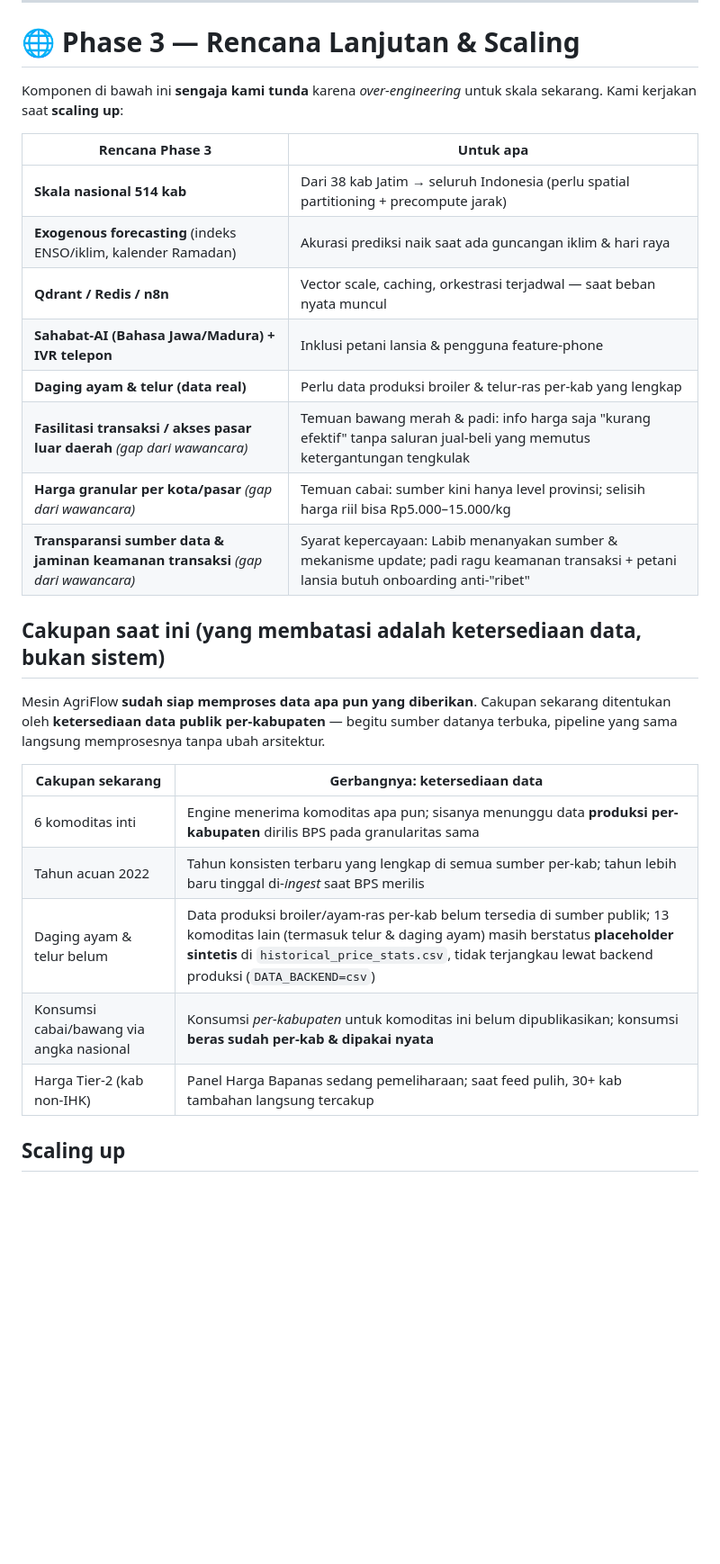
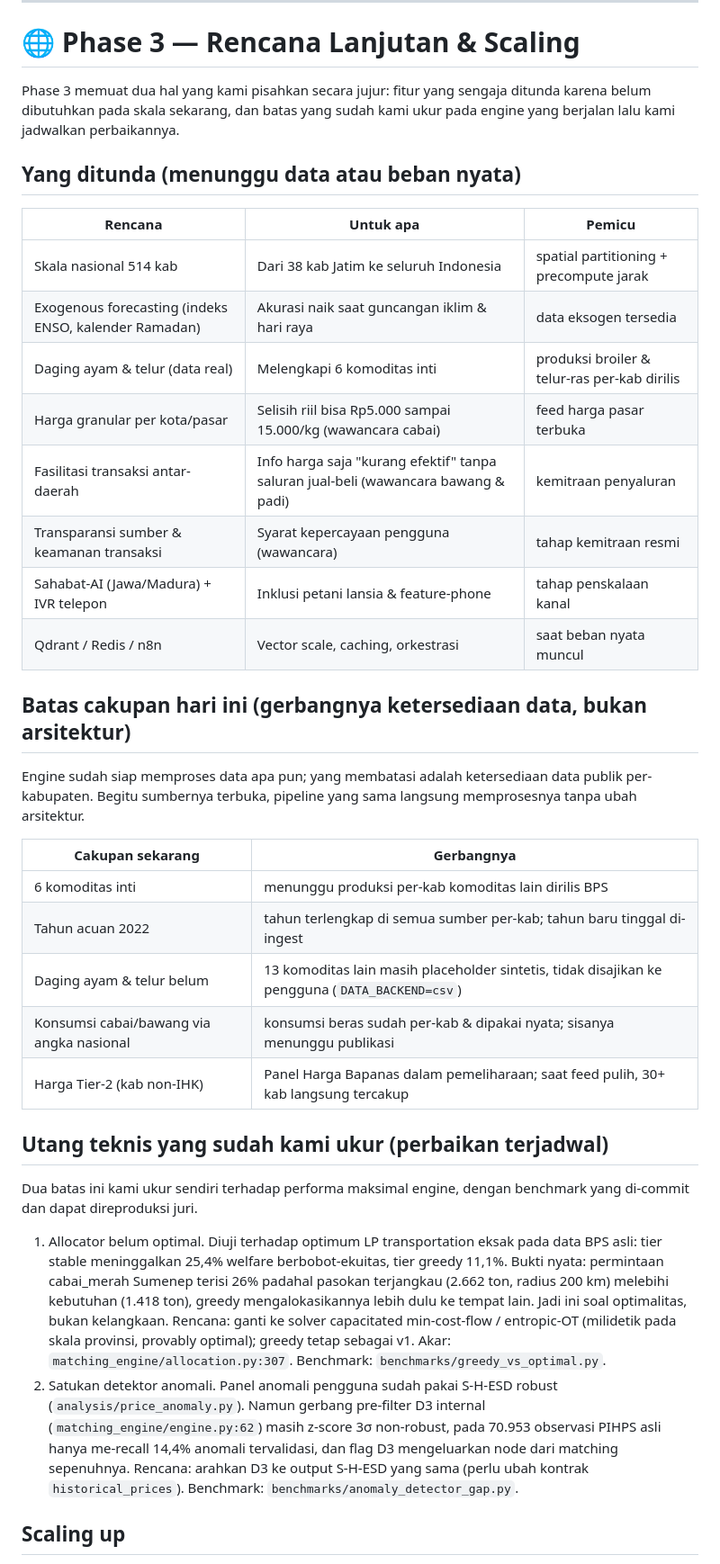
Before and after one commit to Chelseaayu/agriflow-engine, a Markdown page: README.md, the part around one of its changes. Shown at 90% size. Drawn GitHub-style; blank space fills up the shorter version.

Commit message:
docs: rewrite Phase 3 as one integrated section

```diff
--- a/README.md
+++ b/README.md
@@ -174,30 +174,39 @@ Kami mewawancarai **4 petani lintas komoditas & skala usaha** — dari petani ma
 
 # 🌐 Phase 3 — Rencana Lanjutan & Scaling
 
-Komponen di bawah ini **sengaja kami tunda** karena *over-engineering* untuk skala sekarang. Kami kerjakan saat **scaling up**:
+Phase 3 memuat dua hal yang kami pisahkan secara jujur: fitur yang sengaja ditunda karena belum dibutuhkan pada skala sekarang, dan batas yang sudah kami ukur pada engine yang berjalan lalu kami jadwalkan perbaikannya.
 
-| Rencana Phase 3 | Untuk apa |
+## Yang ditunda (menunggu data atau beban nyata)
+
+| Rencana | Untuk apa | Pemicu |
+|---|---|---|
+| Skala nasional 514 kab | Dari 38 kab Jatim ke seluruh Indonesia | spatial partitioning + precompute jarak |
+| Exogenous forecasting (indeks ENSO, kalender Ramadan) | Akurasi naik saat guncangan iklim & hari raya | data eksogen tersedia |
+| Daging ayam & telur (data real) | Melengkapi 6 komoditas inti | produksi broiler & telur-ras per-kab dirilis |
+| Harga granular per kota/pasar | Selisih riil bisa Rp5.000 sampai 15.000/kg (wawancara cabai) | feed harga pasar terbuka |
+| Fasilitasi transaksi antar-daerah | Info harga saja "kurang efektif" tanpa saluran jual-beli (wawancara bawang & padi) | kemitraan penyaluran |
+| Transparansi sumber & keamanan transaksi | Syarat kepercayaan pengguna (wawancara) | tahap kemitraan resmi |
+| Sahabat-AI (Jawa/Madura) + IVR telepon | Inklusi petani lansia & feature-phone | tahap penskalaan kanal |
+| Qdrant / Redis / n8n | Vector scale, caching, orkestrasi | saat beban nyata muncul |
+
+## Batas cakupan hari ini (gerbangnya ketersediaan data, bukan arsitektur)
+
+Engine sudah siap memproses data apa pun; yang membatasi adalah ketersediaan data publik per-kabupaten. Begitu sumbernya terbuka, pipeline yang sama langsung memprosesnya tanpa ubah arsitektur.
+
+| Cakupan sekarang | Gerbangnya |
 |---|---|
-| **Skala nasional 514 kab** | Dari 38 kab Jatim → seluruh Indonesia (perlu spatial partitioning + precompute jarak) |
-| **Exogenous forecasting** (indeks ENSO/iklim, kalender Ramadan) | Akurasi prediksi naik saat ada guncangan iklim & hari raya |
-| **Qdrant / Redis / n8n** | Vector scale, caching, orkestrasi terjadwal — saat beban nyata muncul |
-| **Sahabat-AI (Bahasa Jawa/Madura) + IVR telepon** | Inklusi petani lansia & pengguna feature-phone |
-| **Daging ayam & telur (data real)** | Perlu data produksi broiler & telur-ras per-kab yang lengkap |
-| **Fasilitasi transaksi / akses pasar luar daerah** *(gap dari wawancara)* | Temuan bawang merah & padi: info harga saja "kurang efektif" tanpa saluran jual-beli yang memutus ketergantungan tengkulak |
-| **Harga granular per kota/pasar** *(gap dari wawancara)* | Temuan cabai: sumber kini hanya level provinsi; selisih harga riil bisa Rp5.000–15.000/kg |
-| **Transparansi sumber data & jaminan keamanan transaksi** *(gap dari wawancara)* | Syarat kepercayaan: Labib menanyakan sumber & mekanisme update; padi ragu keamanan transaksi + petani lansia butuh onboarding anti-"ribet" |
+| 6 komoditas inti | menunggu produksi per-kab komoditas lain dirilis BPS |
+| Tahun acuan 2022 | tahun terlengkap di semua sumber per-kab; tahun baru tinggal di-ingest |
+| Daging ayam & telur belum | 13 komoditas lain masih placeholder sintetis, tidak disajikan ke pengguna (`DATA_BACKEND=csv`) |
+| Konsumsi cabai/bawang via angka nasional | konsumsi beras sudah per-kab & dipakai nyata; sisanya menunggu publikasi |
+| Harga Tier-2 (kab non-IHK) | Panel Harga Bapanas dalam pemeliharaan; saat feed pulih, 30+ kab langsung tercakup |
 
-## Cakupan saat ini (yang membatasi adalah ketersediaan data, bukan sistem)
+## Utang teknis yang sudah kami ukur (perbaikan terjadwal)
 
-Mesin AgriFlow **sudah siap memproses data apa pun yang diberikan**. Cakupan sekarang ditentukan oleh **ketersediaan data publik per-kabupaten** — begitu sumber datanya terbuka, pipeline yang sama langsung memprosesnya tanpa ubah arsitektur.
+Dua batas ini kami ukur sendiri terhadap performa maksimal engine, dengan benchmark yang di-commit dan dapat direproduksi juri.
 
-| Cakupan sekarang | Gerbangnya: ketersediaan data |
-|---|---|
-| 6 komoditas inti | Engine menerima komoditas apa pun; sisanya menunggu data **produksi per-kabupaten** dirilis BPS pada granularitas sama |
-| Tahun acuan 2022 | Tahun konsisten terbaru yang lengkap di semua sumber per-kab; tahun lebih baru tinggal di-*ingest* saat BPS merilis |
-| Daging ayam & telur belum | Data produksi broiler/ayam-ras per-kab belum tersedia di sumber publik; 13 komoditas lain (termasuk telur & daging ayam) masih berstatus **placeholder sintetis** di `historical_price_stats.csv`, tidak terjangkau lewat backend produksi (`DATA_BACKEND=csv`) |
-| Konsumsi cabai/bawang via angka nasional | Konsumsi *per-kabupaten* untuk komoditas ini belum dipublikasikan; konsumsi **beras sudah per-kab & dipakai nyata** |
-| Harga Tier-2 (kab non-IHK) | Panel Harga Bapanas sedang pemeliharaan; saat feed pulih, 30+ kab tambahan langsung tercakup |
+1. Allocator belum optimal. Diuji terhadap optimum LP transportation eksak pada data BPS asli: tier stable meninggalkan 25,4% welfare berbobot-ekuitas, tier greedy 11,1%. Bukti nyata: permintaan cabai_merah Sumenep terisi 26% padahal pasokan terjangkau (2.662 ton, radius 200 km) melebihi kebutuhan (1.418 ton), greedy mengalokasikannya lebih dulu ke tempat lain. Jadi ini soal optimalitas, bukan kelangkaan. Rencana: ganti ke solver capacitated min-cost-flow / entropic-OT (milidetik pada skala provinsi, provably optimal); greedy tetap sebagai v1. Akar: `matching_engine/allocation.py:307`. Benchmark: `benchmarks/greedy_vs_optimal.py`.
+2. Satukan detektor anomali. Panel anomali pengguna sudah pakai S-H-ESD robust (`analysis/price_anomaly.py`). Namun gerbang pre-filter D3 internal (`matching_engine/engine.py:62`) masih z-score 3σ non-robust, pada 70.953 observasi PIHPS asli hanya me-recall 14,4% anomali tervalidasi, dan flag D3 mengeluarkan node dari matching sepenuhnya. Rencana: arahkan D3 ke output S-H-ESD yang sama (perlu ubah kontrak `historical_prices`). Benchmark: `benchmarks/anomaly_detector_gap.py`.
 
 ## Scaling up
 
```
Also changed, not shown: other parts of README.md (+1 -21 lines), README.en.md (+29 -37 lines).
